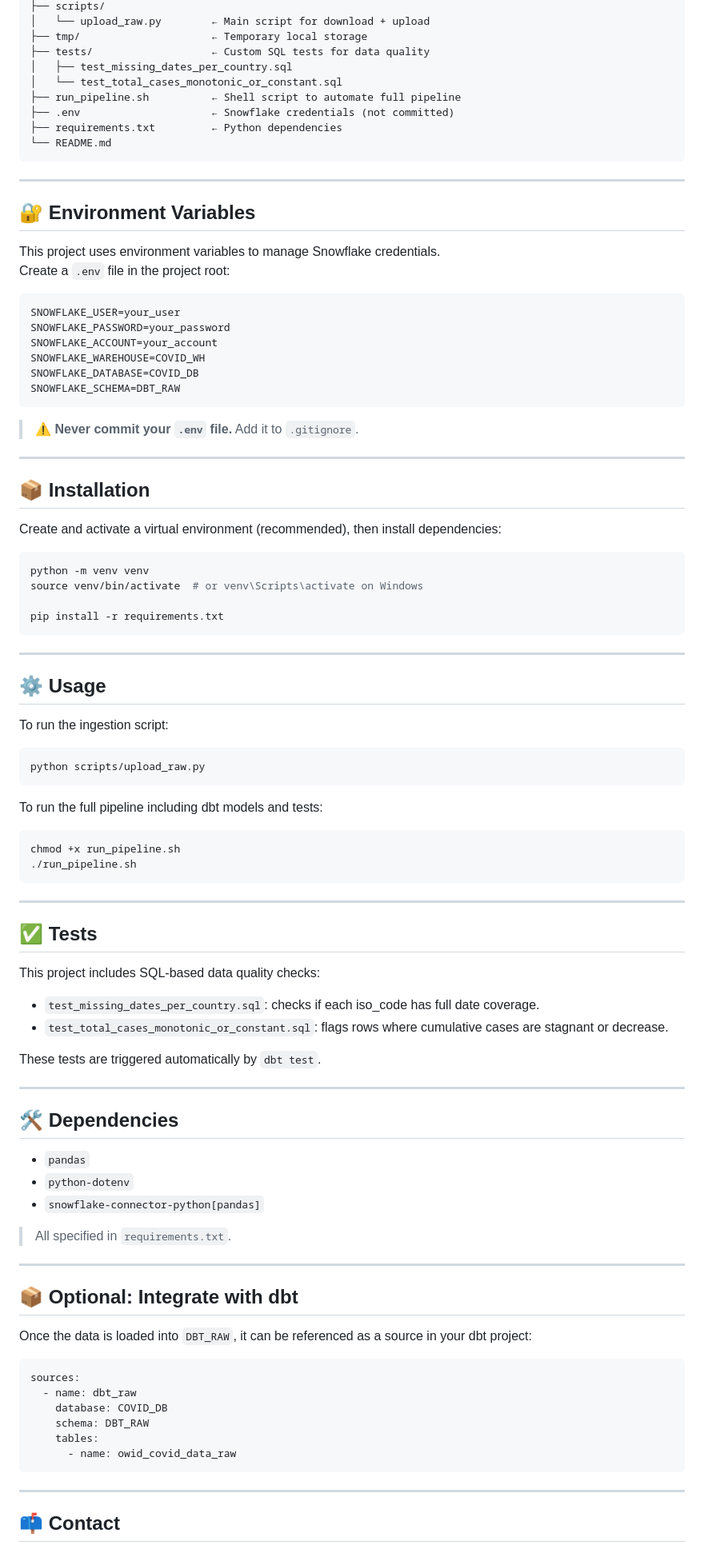
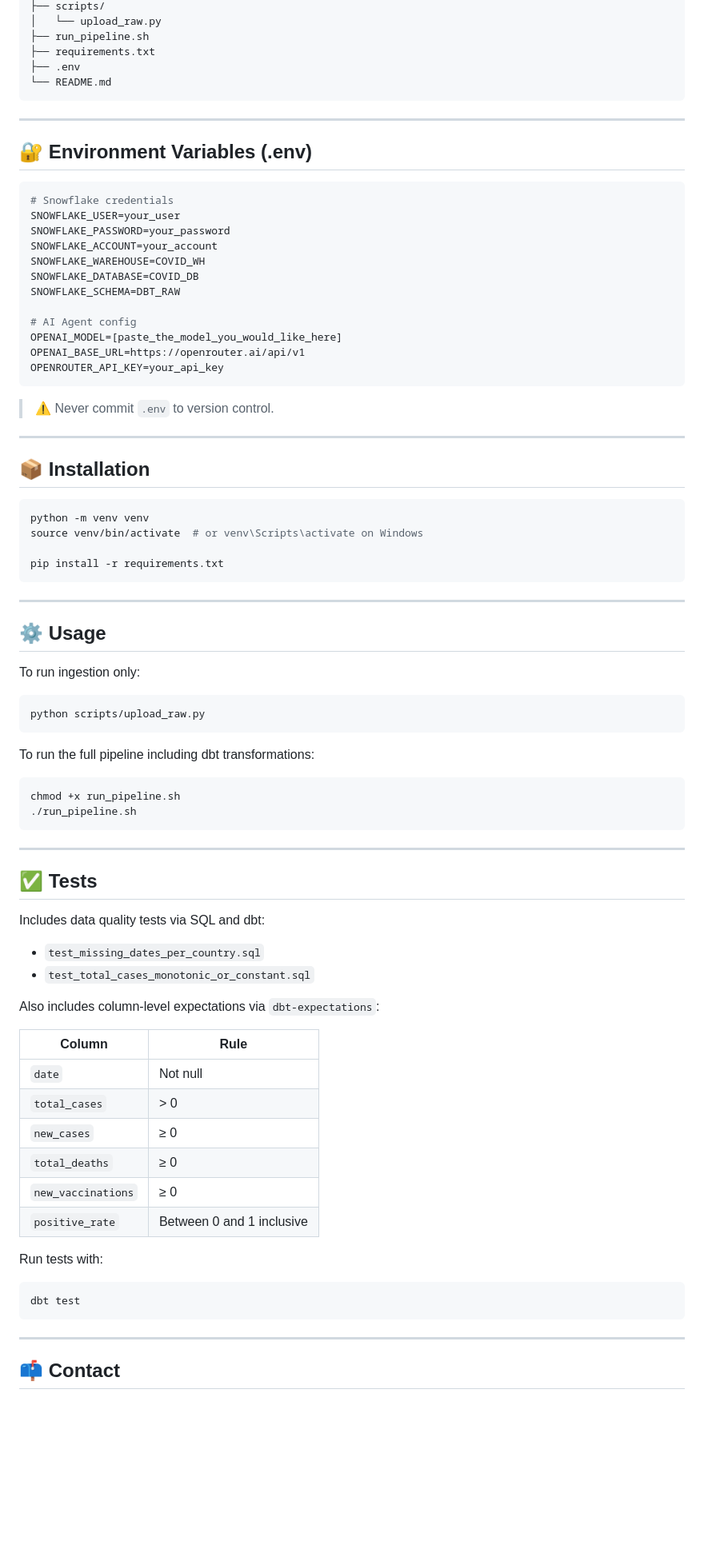
Before and after one commit to r0sate/covid_insights_pipeline, a Markdown page: README.md, the part around one of its changes. Shown at 80% size. GitHub-like rendering; blank space fills up the shorter version.

````diff
--- a/README.md
+++ b/README.md
@@ -56,38 +86,35 @@ Together, this pipeline ensures scalable ingestion, clear data lineage, and reli
 ├── scripts/
-│   └── upload_raw.py        ← Main script for download + upload
-├── tmp/                     ← Temporary local storage
-├── tests/                   ← Custom SQL tests for data quality
-│   ├── test_missing_dates_per_country.sql
-│   └── test_total_cases_monotonic_or_constant.sql
-├── run_pipeline.sh          ← Shell script to automate full pipeline
-├── .env                     ← Snowflake credentials (not committed)
-├── requirements.txt         ← Python dependencies
+│   └── upload_raw.py
+├── run_pipeline.sh
+├── requirements.txt
+├── .env
 └── README.md
 ```
 
 ---
 
-## 🔐 Environment Variables
-
-This project uses environment variables to manage Snowflake credentials.
-Create a `.env` file in the project root:
+## 🔐 Environment Variables (.env)
 
 ```env
+# Snowflake credentials
 SNOWFLAKE_USER=your_user
 SNOWFLAKE_PASSWORD=your_password
 SNOWFLAKE_ACCOUNT=your_account
 SNOWFLAKE_WAREHOUSE=COVID_WH
 SNOWFLAKE_DATABASE=COVID_DB
 SNOWFLAKE_SCHEMA=DBT_RAW
+
+# AI Agent config
+OPENAI_MODEL=[paste_the_model_you_would_like_here]
+OPENAI_BASE_URL=https://openrouter.ai/api/v1
+OPENROUTER_API_KEY=your_api_key
 ```
 
-> ⚠️ **Never commit your `.env` file.** Add it to `.gitignore`.
+> ⚠️ Never commit `.env` to version control.
 
 ---
 
 ## 📦 Installation
-
-Create and activate a virtual environment (recommended), then install dependencies:
 
 ```bash
 python -m venv venv
@@ -100,14 +127,12 @@ pip install -r requirements.txt
 
 ## ⚙️ Usage
 
-To run the ingestion script:
-
+To run ingestion only:
 ```bash
 python scripts/upload_raw.py
 ```
 
-To run the full pipeline including dbt models and tests:
-
+To run the full pipeline including dbt transformations:
 ```bash
 chmod +x run_pipeline.sh
 ./run_pipeline.sh
@@ -117,36 +142,26 @@ chmod +x run_pipeline.sh
 
 ## ✅ Tests
 
-This project includes SQL-based data quality checks:
+Includes data quality tests via SQL and dbt:
 
-- `test_missing_dates_per_country.sql`: checks if each iso_code has full date coverage.
-- `test_total_cases_monotonic_or_constant.sql`: flags rows where cumulative cases are stagnant or decrease.
+- `test_missing_dates_per_country.sql`
+- `test_total_cases_monotonic_or_constant.sql`
 
-These tests are triggered automatically by `dbt test`.
+Also includes column-level expectations via `dbt-expectations`:
 
----
+| Column                     | Rule                            |
+|----------------------------|---------------------------------|
+| `date`                     | Not null                        |
+| `total_cases`              | > 0                             |
+| `new_cases`                | ≥ 0                             |
+| `total_deaths`             | ≥ 0                             |
+| `new_vaccinations`         | ≥ 0                             |
+| `positive_rate`            | Between 0 and 1 inclusive       |
 
-## 🛠 Dependencies
+Run tests with:
 
-- `pandas`
-- `python-dotenv`
-- `snowflake-connector-python[pandas]`
-
-> All specified in `requirements.txt`.
-
----
-
-## 📦 Optional: Integrate with dbt
-
-Once the data is loaded into `DBT_RAW`, it can be referenced as a source in your dbt project:
-
-```yaml
-sources:
-  - name: dbt_raw
-    database: COVID_DB
-    schema: DBT_RAW
-    tables:
-      - name: owid_covid_data_raw
+```bash
+dbt test
 ```
 
 ---
````
Also changed, not shown: other parts of README.md (+61 -57 lines).
